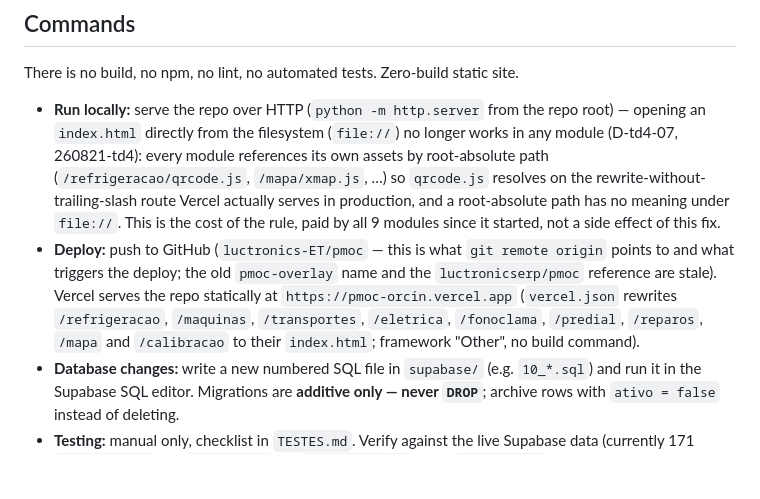
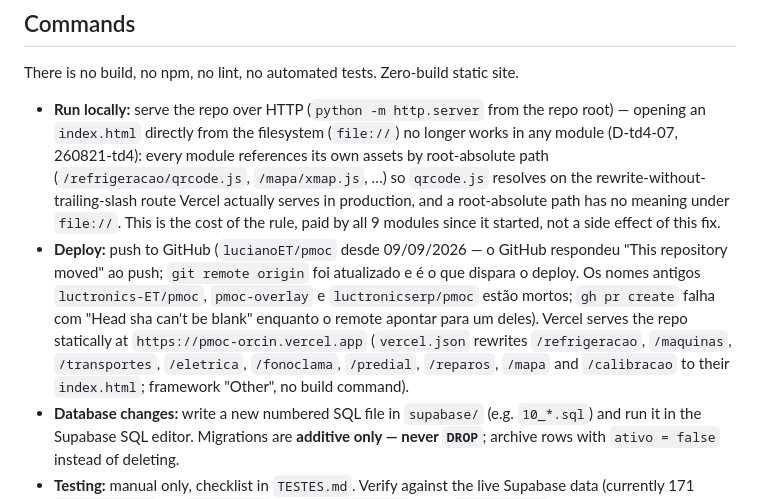
Before and after one commit to lucianoET/pmoc, a Markdown page: CLAUDE.md, the part around the change. Rendered like a GitHub page; blank space fills up the shorter version.

Commit message:
docs(CLAUDE): remote passou a lucianoET/pmoc — o GitHub renomeou o repositório de novo
Co-Authored-By: Claude Fable 5.1 <noreply@anthropic.com>

```diff
--- a/CLAUDE.md
+++ b/CLAUDE.md
@@ -21,7 +21,7 @@ PMOC · CMASM — maintenance management systems (Plano de Manutenção, Operaç
 There is no build, no npm, no lint, no automated tests. Zero-build static site.
 
 - **Run locally:** serve the repo over HTTP (`python -m http.server` from the repo root) — opening an `index.html` directly from the filesystem (`file://`) no longer works in any module (D-td4-07, 260821-td4): every module references its own assets by root-absolute path (`/refrigeracao/qrcode.js`, `/mapa/xmap.js`, …) so `qrcode.js` resolves on the rewrite-without-trailing-slash route Vercel actually serves in production, and a root-absolute path has no meaning under `file://`. This is the cost of the rule, paid by all 9 modules since it started, not a side effect of this fix.
-- **Deploy:** push to GitHub (`luctronics-ET/pmoc` — this is what `git remote origin` points to and what triggers the deploy; the old `pmoc-overlay` name and the `luctronicserp/pmoc` reference are stale). Vercel serves the repo statically at `https://pmoc-orcin.vercel.app` (`vercel.json` rewrites `/refrigeracao`, `/maquinas`, `/transportes`, `/eletrica`, `/fonoclama`, `/predial`, `/reparos`, `/mapa` and `/calibracao` to their `index.html`; framework "Other", no build command).
+- **Deploy:** push to GitHub (`lucianoET/pmoc` desde 09/09/2026 — o GitHub respondeu "This repository moved" ao push; `git remote origin` foi atualizado e é o que dispara o deploy. Os nomes antigos `luctronics-ET/pmoc`, `pmoc-overlay` e `luctronicserp/pmoc` estão mortos; `gh pr create` falha com "Head sha can't be blank" enquanto o remote apontar para um deles). Vercel serves the repo statically at `https://pmoc-orcin.vercel.app` (`vercel.json` rewrites `/refrigeracao`, `/maquinas`, `/transportes`, `/eletrica`, `/fonoclama`, `/predial`, `/reparos`, `/mapa` and `/calibracao` to their `index.html`; framework "Other", no build command).
 - **Database changes:** write a new numbered SQL file in `supabase/` (e.g. `10_*.sql`) and run it in the Supabase SQL editor. Migrations are **additive only — never `DROP`**; archive rows with `ativo = false` instead of deleting.
 - **Testing:** manual only, checklist in `TESTES.md`. Verify against the live Supabase data (currently 171 `equipamentos`, 28 `maq_ativos`, 43 `transp_ativos`, etc.). `node --test` runs the automated gate suite (164 tests as of the Reparos module) — no framework, no `package.json`, `node:test`/`node:assert` only. To rehearse the **Máquinas migration chain** (01 → 02 → 09 → 26 → 27) on a throwaway Postgres, use `tests/fixtures/banco-teste-auth.sql`, which stubs the Supabase `auth` schema — `tests/fixtures/banco-teste.sql` is for the *locais* chain and creates `maq_ativos` as a four-column stub. Procedure in `TESTES.md`.
 - **Mapa vector floor plan:** `mapa/planta-cmasm.geojson` is generated by running `node mapa/gerar-planta.mjs` by hand against a local `.osm` extract — a one-time, no-network, no-dependency conversion, not a build step. **Mapa raster tiles** (optional, `mapa/tiles/`) have their own user-run procedure in `mapa/tiles/GERAR-TILES.md` (Mapnik/`osmium` rendering chain) — explicitly **not** a deploy step and not required for the map to work offline (the vector floor plan already covers that).
```
